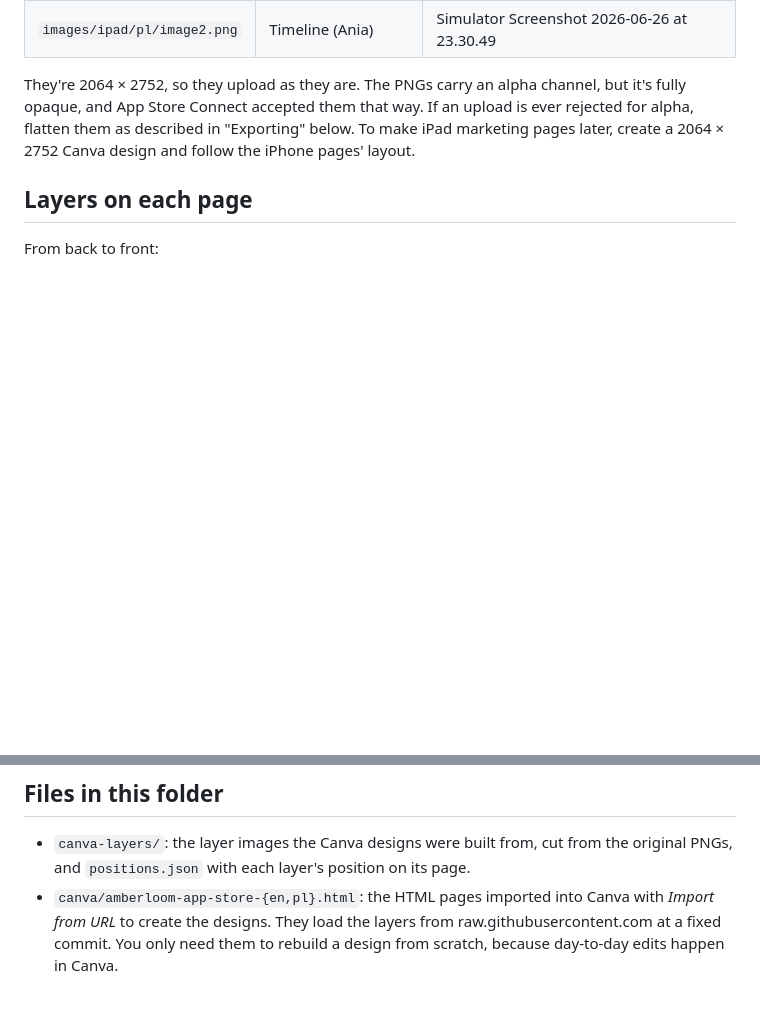
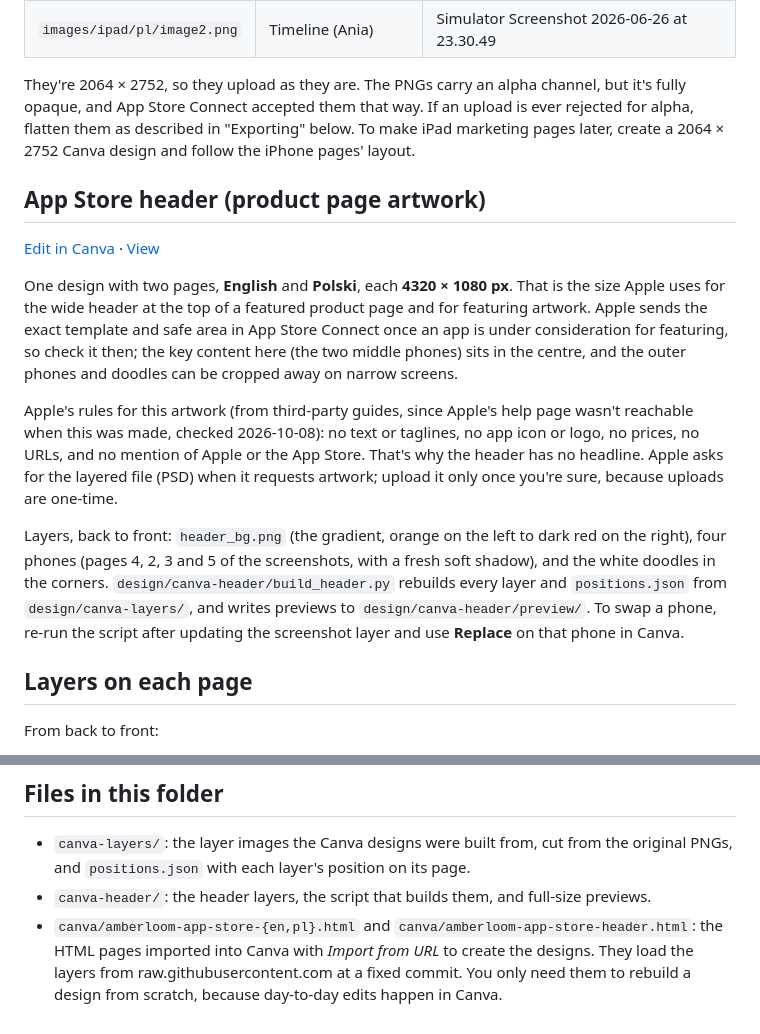
Before and after one commit to RaVbaker/amberloom-site, a Markdown page: design/README.md, 2 parts joined by grey strips. Drawn GitHub-style; blank space fills up the shorter version.

Commit message:
Document the App Store header design
Co-Authored-By: Claude Opus 5.5 (1M context) <noreply@anthropic.com>
Claude-Session: https://claude.ai/code/session_01PiuvuYZr9YuCSp8jKN4wNj

```diff
--- a/design/README.md
+++ b/design/README.md
@@ -36,6 +36,16 @@ Apps that run on iPad also need **13" iPad** screenshots. The accepted portrait
 | `images/ipad/pl/image2.png` | Timeline (Ania) | Simulator Screenshot 2026-06-26 at 23.30.49 |
 
 They're 2064 × 2752, so they upload as they are. The PNGs carry an alpha channel, but it's fully opaque, and App Store Connect accepted them that way. If an upload is ever rejected for alpha, flatten them as described in "Exporting" below. To make iPad marketing pages later, create a 2064 × 2752 Canva design and follow the iPhone pages' layout.
+
+## App Store header (product page artwork)
+
+[Edit in Canva](https://www.canva.com/d/y3vpwRP1loiEwOa) · [View](https://www.canva.com/d/NUCIEkgcYzydvNE)
+
+One design with two pages, **English** and **Polski**, each **4320 × 1080 px**. That is the size Apple uses for the wide header at the top of a featured product page and for featuring artwork. Apple sends the exact template and safe area in App Store Connect once an app is under consideration for featuring, so check it then; the key content here (the two middle phones) sits in the centre, and the outer phones and doodles can be cropped away on narrow screens.
+
+Apple's rules for this artwork (from third-party guides, since Apple's help page wasn't reachable when this was made, checked 2026-10-08): no text or taglines, no app icon or logo, no prices, no URLs, and no mention of Apple or the App Store. That's why the header has no headline. Apple asks for the layered file (PSD) when it requests artwork; upload it only once you're sure, because uploads are one-time.
+
+Layers, back to front: `header_bg.png` (the gradient, orange on the left to dark red on the right), four phones (pages 4, 2, 3 and 5 of the screenshots, with a fresh soft shadow), and the white doodles in the corners. `design/canva-header/build_header.py` rebuilds every layer and `positions.json` from `design/canva-layers/`, and writes previews to `design/canva-header/preview/`. To swap a phone, re-run the script after updating the screenshot layer and use **Replace** on that phone in Canva.
 
 ## Layers on each page
 
@@ -78,4 +88,5 @@ On page 4, the dark "Start with one moment…" text sits on top of the screensho
 ## Files in this folder
 
 - `canva-layers/`: the layer images the Canva designs were built from, cut from the original PNGs, and `positions.json` with each layer's position on its page.
-- `canva/amberloom-app-store-{en,pl}.html`: the HTML pages imported into Canva with *Import from URL* to create the designs. They load the layers from raw.githubusercontent.com at a fixed commit. You only need them to rebuild a design from scratch, because day-to-day edits happen in Canva.
+- `canva-header/`: the header layers, the script that builds them, and full-size previews.
+- `canva/amberloom-app-store-{en,pl}.html` and `canva/amberloom-app-store-header.html`: the HTML pages imported into Canva with *Import from URL* to create the designs. They load the layers from raw.githubusercontent.com at a fixed commit. You only need them to rebuild a design from scratch, because day-to-day edits happen in Canva.
```
